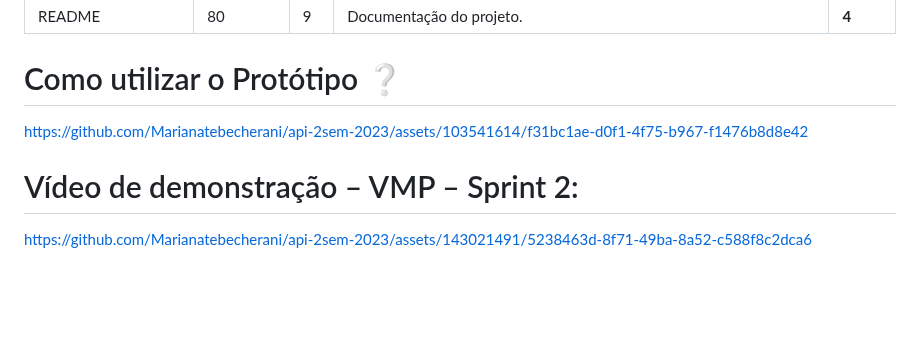
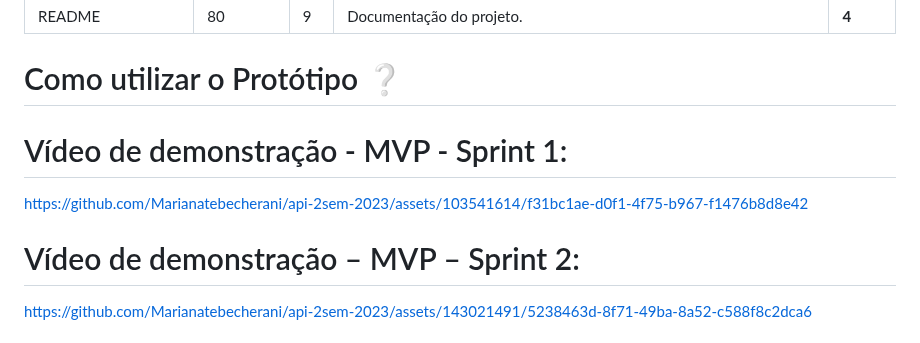
Before and after one commit to Marianatebecherani/adsapi1, a Markdown page: README.md, the part around the change. GitHub-like rendering; blank space fills up the shorter version.

Commit message:
Update README.md
Alterando o endereçamento para os vídeos de mvp.

```diff
--- a/README.md
+++ b/README.md
@@ -80,10 +80,12 @@ A metodologia utilizada para a criação do protótipo responsivo foi o **Figma*
 
 # Como utilizar o Protótipo ❔
 
+# Vídeo de demonstração - MVP - Sprint 1:
+
 https://github.com/Marianatebecherani/api-2sem-2023/assets/103541614/f31bc1ae-d0f1-4f75-b967-f1476b8d8e42
 
 
-# Vídeo de demonstração – VMP – Sprint 2:
+# Vídeo de demonstração – MVP – Sprint 2:
 
 https://github.com/Marianatebecherani/api-2sem-2023/assets/143021491/5238463d-8f71-49ba-8a52-c588f8c2dca6
 
```
